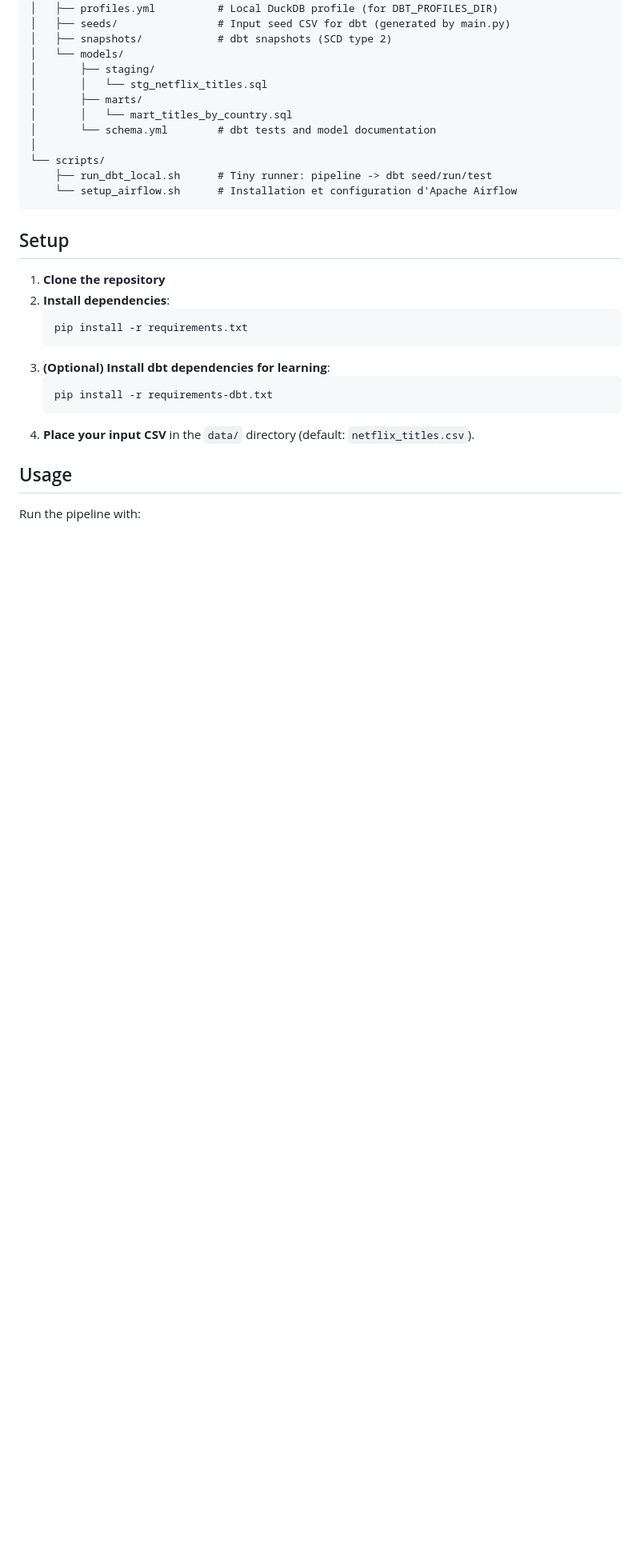
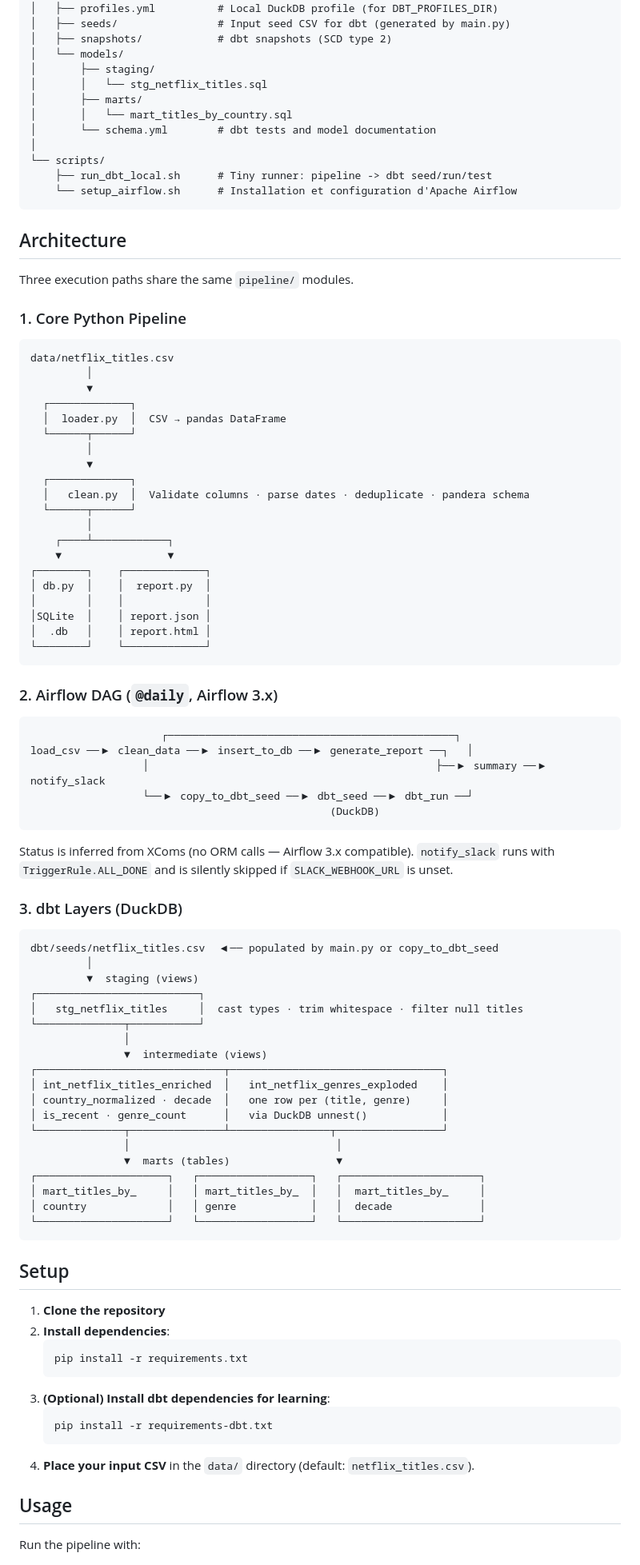
Before and after one commit to registesson/netflix-pipeline-csv-sqlite, a Markdown page: README.md, the part around the change. Shown at 80% size. GitHub-like rendering; blank space fills up the shorter version.

Commit message:
docs(readme): add Architecture section with pipeline diagrams
Adds ASCII diagrams for the three execution paths (core Python pipeline,
Airflow DAG, and dbt/DuckDB layers) to give a quick visual overview of the project.

Co-Authored-By: Claude Sonnet 4.6 <noreply@anthropic.com>

````diff
--- a/README.md
+++ b/README.md
@@ -61,6 +61,71 @@ data-pipeline-csv-sqlite/
 └── scripts/
     ├── run_dbt_local.sh      # Tiny runner: pipeline -> dbt seed/run/test
     └── setup_airflow.sh      # Installation et configuration d'Apache Airflow
+```
+
+## Architecture
+
+Three execution paths share the same `pipeline/` modules.
+
+### 1. Core Python Pipeline
+
+```
+data/netflix_titles.csv
+         │
+         ▼
+  ┌─────────────┐
+  │  loader.py  │  CSV → pandas DataFrame
+  └──────┬──────┘
+         │
+         ▼
+  ┌─────────────┐
+  │   clean.py  │  Validate columns · parse dates · deduplicate · pandera schema
+  └──────┬──────┘
+         │
+    ┌────┴────────────┐
+    ▼                 ▼
+┌────────┐    ┌─────────────┐
+│ db.py  │    │  report.py  │
+│        │    │             │
+│SQLite  │    │ report.json │
+│  .db   │    │ report.html │
+└────────┘    └─────────────┘
+```
+
+### 2. Airflow DAG (`@daily`, Airflow 3.x)
+
+```
+                     ┌──────────────────────────────────────────────┐
+load_csv ──▶ clean_data ──▶ insert_to_db ──▶ generate_report ──┐   │
+                  │                                              ├──▶ summary ──▶ notify_slack
+                  └──▶ copy_to_dbt_seed ──▶ dbt_seed ──▶ dbt_run ──┘
+                                                (DuckDB)
+```
+
+Status is inferred from XComs (no ORM calls — Airflow 3.x compatible). `notify_slack` runs with `TriggerRule.ALL_DONE` and is silently skipped if `SLACK_WEBHOOK_URL` is unset.
+
+### 3. dbt Layers (DuckDB)
+
+```
+dbt/seeds/netflix_titles.csv  ◀── populated by main.py or copy_to_dbt_seed
+         │
+         ▼  staging (views)
+┌──────────────────────────┐
+│   stg_netflix_titles     │  cast types · trim whitespace · filter null titles
+└──────────────┬───────────┘
+               │
+               ▼  intermediate (views)
+┌──────────────────────────────┬──────────────────────────────────┐
+│ int_netflix_titles_enriched  │   int_netflix_genres_exploded    │
+│ country_normalized · decade  │   one row per (title, genre)     │
+│ is_recent · genre_count      │   via DuckDB unnest()            │
+└──────────────┬───────────────┴────────────────┬─────────────────┘
+               │                                 │
+               ▼  marts (tables)                 ▼
+┌─────────────────────┐   ┌──────────────────┐   ┌──────────────────────┐
+│ mart_titles_by_     │   │ mart_titles_by_  │   │  mart_titles_by_     │
+│ country             │   │ genre            │   │  decade              │
+└─────────────────────┘   └──────────────────┘   └──────────────────────┘
 ```
 
 ## Setup
````
